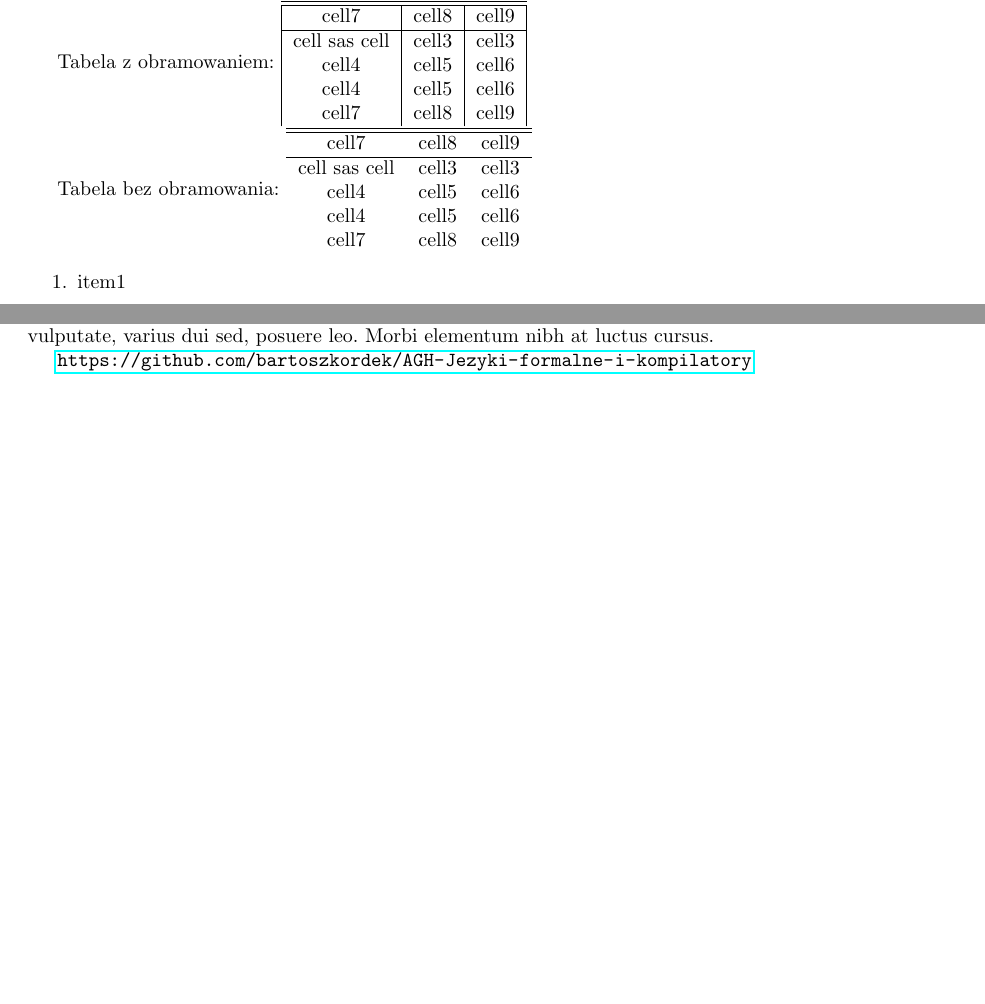
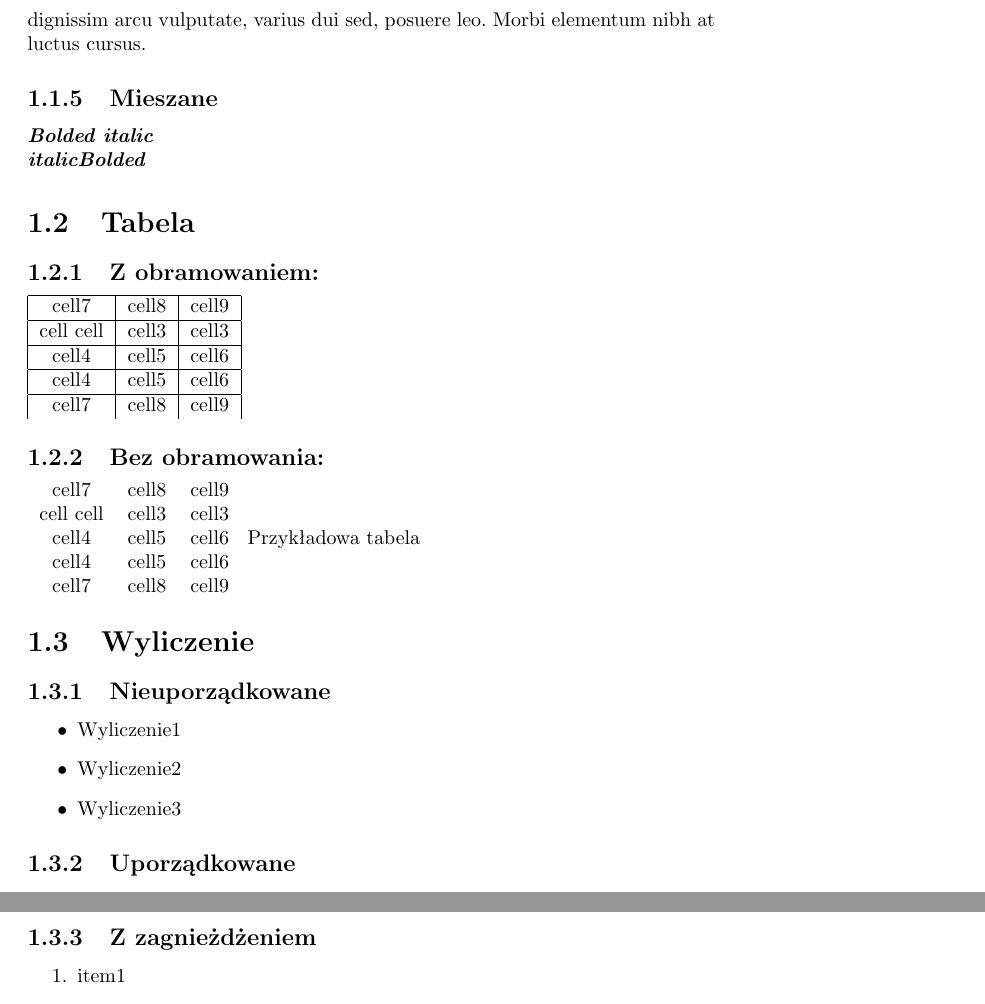
Before and after one commit to bartoszkordek/AGH-Jezyki-formalne-i-kompilatory, a LaTeX document (input/__latexindent_temp.tex): two parts of pages 1 and 2 of 2 before the commit and two parts of pages 2 and 3 of 4 after it, joined at a grey line, cut so that both start at the same text, the shorter picture padded with empty space. Compiled offline with pdfLaTeX.

Commit message:
Remove unused tokens

```diff
--- a/input/__latexindent_temp.tex
+++ b/input/__latexindent_temp.tex
@@ -12,43 +33,53 @@
             dignissim arcu vulputate, varius dui sed, posuere leo. Morbi
             elementum nibh at luctus cursus.
 
-    \textit{Phasellus euismod neque orci, non finibus lorem vestibulum nec.}
+        \subsection{Mieszane}
+            \textbf{\textit{Bolded italic}}
+            \newline
+            \textit{\textbf{italicBolded}}
+
+    \section{Tabela}
+        \subsection{Z obramowaniem:}
+            \begin{tabular}{| c | c | c |}
+                \hline
+                cell7 & cell8 & cell9\\
+                \hline
+                cell cell & cell3 & cell3 \\
+                \hline
+                cell4 & cell5 & cell6 \\
+                \hline
+                cell4 & cell5 & cell6 \\
+                \hline
+                cell7 & cell8 & cell9
+            \end{tabular}
+
+        \subsection{Bez obramowania:}
+        \begin{tabular}{c c c}
+            cell7 & cell8 & cell9\\
+            cell cell & cell3 & cell3 \\
+            cell4 & cell5 & cell6 \\
+            cell4 & cell5 & cell6 \\
+            cell7 & cell8 & cell9
+        \end{tabular}
+        \caption{Przykładowa tabela}
 
 
-    Wyliczenie:
+    \section{Wyliczenie}
+        \subsection{Nieuporządkowane}
+            \begin{itemize}
+                \item Wyliczenie1
+                \item Wyliczenie2
+                \item Wyliczenie3
+            \end{itemize}
+
+        \subsection{Uporządkowane}
             \begin{enumerate}
                 \item Wyliczenie1
                 \item Wyliczenie2
                 \item Wyliczenie3
             \end{enumerate}
 
-    Zdjęcie:
-    \includegraphics{../corgi.jpg}
-
-    Tabela z obramowaniem:
-    \begin{tabular}{| c | c | c |}
-        \hline
-        \hline
-        cell7 & cell8 & cell9\\
-        \hline
-        cell sas cell & cell3 & cell3 \\
-        cell4 & cell5 & cell6 \\
-        cell4 & cell5 & cell6 \\
-        cell7 & cell8 & cell9
-   \end{tabular}
-
-   Tabela bez obramowania:
-   \begin{tabular}{c c c}
-        \hline
-        \hline
-        cell7 & cell8 & cell9\\
-        \hline
-        cell sas cell & cell3 & cell3 \\
-        cell4 & cell5 & cell6 \\
-        cell4 & cell5 & cell6 \\
-        cell7 & cell8 & cell9
-    \end{tabular}
-
+        \subsection{Z zagnieżdżeniem}
             \begin{enumerate}
                 \item item1
                 \item items2:
@@ -87,4 +113 @@
-    tellus sed laoreet posuere. Sed eget fermentum mauris. Phasellus
-    dignissim arcu vulputate, varius dui sed, posuere leo. Morbi
-    elementum nibh at luctus cursus.
 
```
Also changed, not shown: input/example.tex (+10 -5 lines), input/__latexindent_temp.tex (36 more changed lines), 3 other files. Lines whose indentation alone changed are shown as unchanged.
